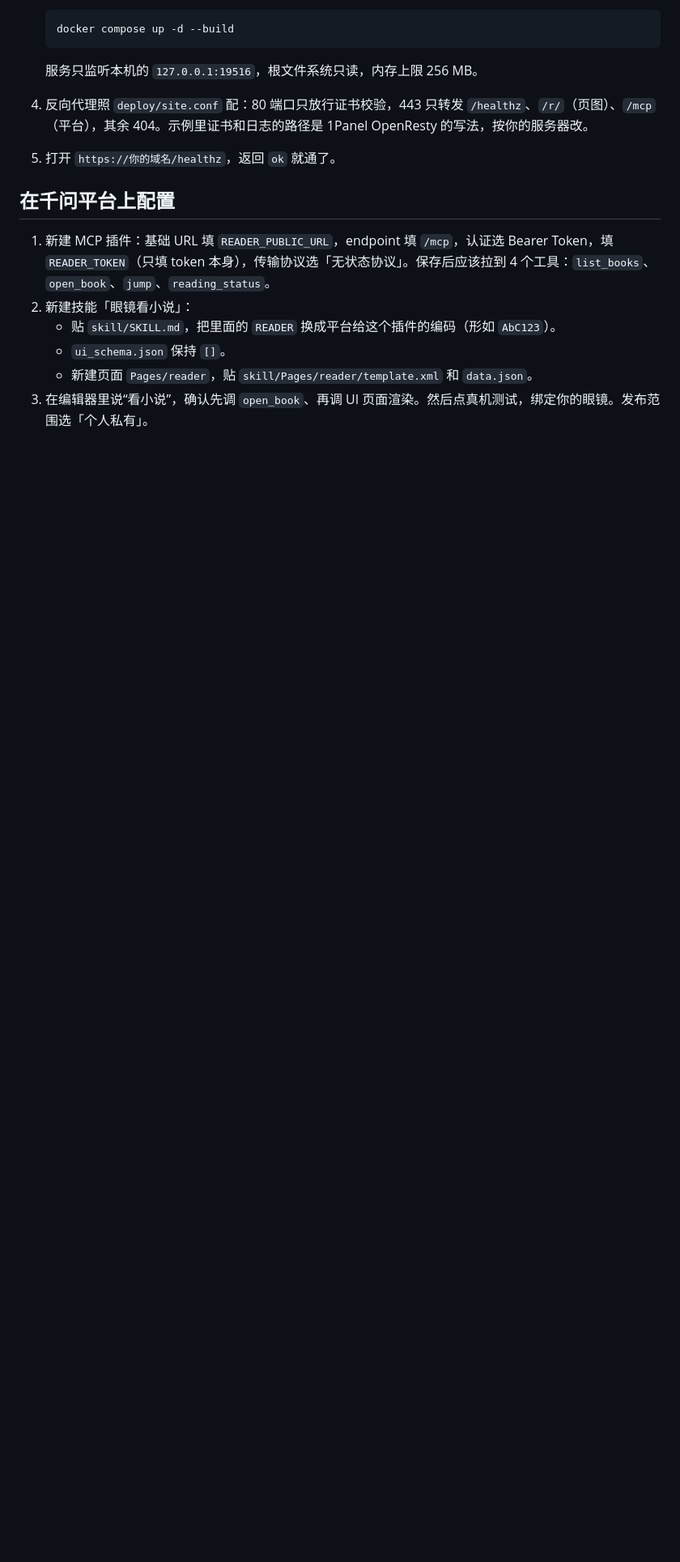
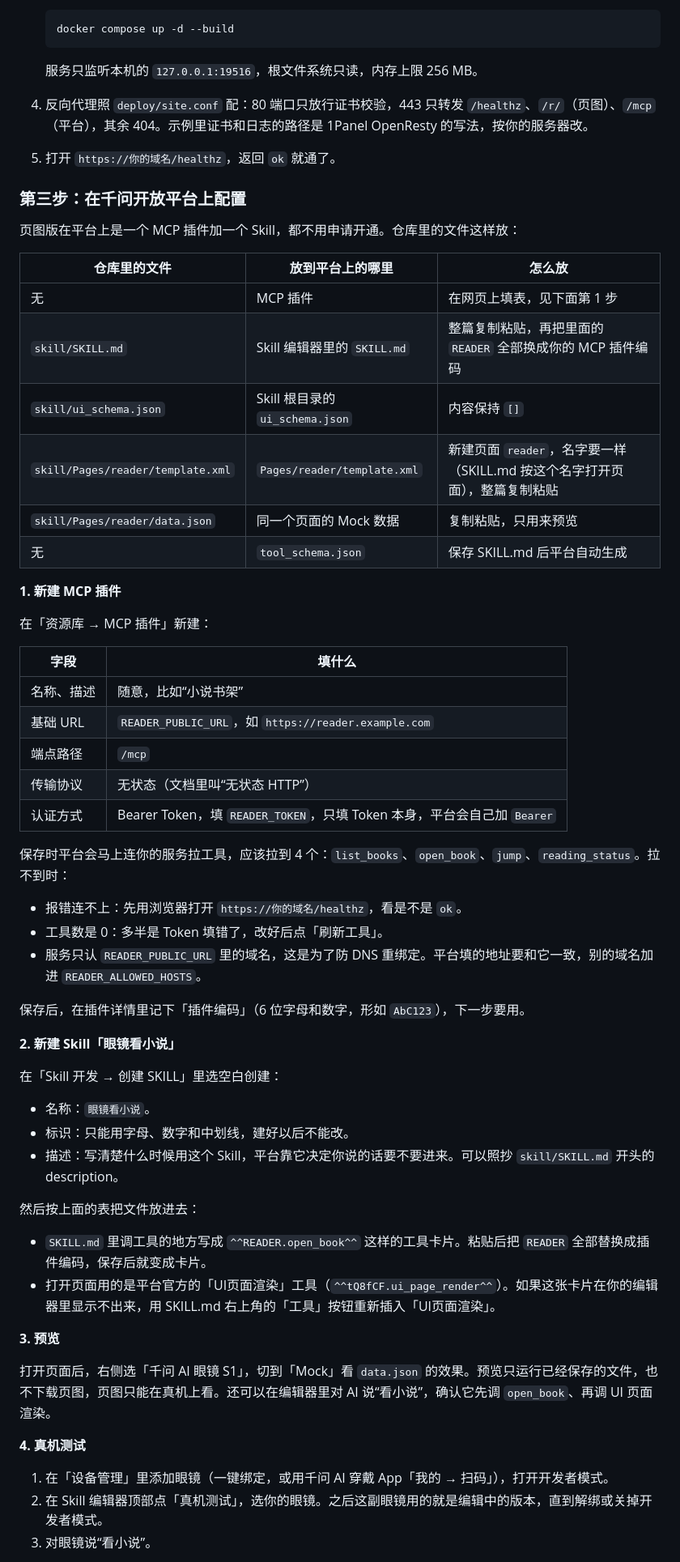
Before and after one commit to Edint386/QwenGlass-Reader, a Markdown page: README.md, the part around one of its changes. Shown at 81% size. Drawn GitHub-style; blank space fills up the shorter version.

```diff
--- a/README.md
+++ b/README.md
@@ -75,11 +86,59 @@ uv run glassreader serve --books ~/Books --state .state/progress.json
 4. 反向代理照 `deploy/site.conf` 配：80 端口只放行证书校验，443 只转发 `/healthz`、`/r/`（页图）、`/mcp`（平台），其余 404。示例里证书和日志的路径是 1Panel OpenResty 的写法，按你的服务器改。
 5. 打开 `https://你的域名/healthz`，返回 `ok` 就通了。
 
-## 在千问平台上配置
+### 第三步：在千问开放平台上配置
 
-1. 新建 MCP 插件：基础 URL 填 `READER_PUBLIC_URL`，endpoint 填 `/mcp`，认证选 Bearer Token，填 `READER_TOKEN`（只填 token 本身），传输协议选「无状态协议」。保存后应该拉到 4 个工具：`list_books`、`open_book`、`jump`、`reading_status`。
-2. 新建技能「眼镜看小说」：
-   - 贴 `skill/SKILL.md`，把里面的 `READER` 换成平台给这个插件的编码（形如 `AbC123`）。
-   - `ui_schema.json` 保持 `[]`。
-   - 新建页面 `Pages/reader`，贴 `skill/Pages/reader/template.xml` 和 `data.json`。
-3. 在编辑器里说“看小说”，确认先调 `open_book`、再调 UI 页面渲染。然后点真机测试，绑定你的眼镜。发布范围选「个人私有」。
+页图版在平台上是一个 MCP 插件加一个 Skill，都不用申请开通。仓库里的文件这样放：
+
+| 仓库里的文件 | 放到平台上的哪里 | 怎么放 |
+|---|---|---|
+| 无 | MCP 插件 | 在网页上填表，见下面第 1 步 |
+| `skill/SKILL.md` | Skill 编辑器里的 `SKILL.md` | 整篇复制粘贴，再把里面的 `READER` 全部换成你的 MCP 插件编码 |
+| `skill/ui_schema.json` | Skill 根目录的 `ui_schema.json` | 内容保持 `[]` |
+| `skill/Pages/reader/template.xml` | `Pages/reader/template.xml` | 新建页面 `reader`，名字要一样（SKILL.md 按这个名字打开页面），整篇复制粘贴 |
+| `skill/Pages/reader/data.json` | 同一个页面的 Mock 数据 | 复制粘贴，只用来预览 |
+| 无 | `tool_schema.json` | 保存 SKILL.md 后平台自动生成 |
+
+**1. 新建 MCP 插件**
+
+在「资源库 → MCP 插件」新建：
+
+| 字段 | 填什么 |
+|---|---|
+| 名称、描述 | 随意，比如“小说书架” |
+| 基础 URL | `READER_PUBLIC_URL`，如 `https://reader.example.com` |
+| 端点路径 | `/mcp` |
+| 传输协议 | 无状态（文档里叫“无状态 HTTP”） |
+| 认证方式 | Bearer Token，填 `READER_TOKEN`，只填 Token 本身，平台会自己加 `Bearer` |
+
+保存时平台会马上连你的服务拉工具，应该拉到 4 个：`list_books`、`open_book`、`jump`、`reading_status`。拉不到时：
+
+- 报错连不上：先用浏览器打开 `https://你的域名/healthz`，看是不是 `ok`。
+- 工具数是 0：多半是 Token 填错了，改好后点「刷新工具」。
+- 服务只认 `READER_PUBLIC_URL` 里的域名，这是为了防 DNS 重绑定。平台填的地址要和它一致，别的域名加进 `READER_ALLOWED_HOSTS`。
+
+保存后，在插件详情里记下「插件编码」（6 位字母和数字，形如 `AbC123`），下一步要用。
+
+**2. 新建 Skill「眼镜看小说」**
+
+在「Skill 开发 → 创建 SKILL」里选空白创建：
+
+- 名称：`眼镜看小说`。
+- 标识：只能用字母、数字和中划线，建好以后不能改。
+- 描述：写清楚什么时候用这个 Skill，平台靠它决定你说的话要不要进来。可以照抄 `skill/SKILL.md` 开头的 description。
+
+然后按上面的表把文件放进去：
+
+- `SKILL.md` 里调工具的地方写成 `^^READER.open_book^^` 这样的工具卡片。粘贴后把 `READER` 全部替换成插件编码，保存后就变成卡片。
+- 打开页面用的是平台官方的「UI页面渲染」工具（`^^tQ8fCF.ui_page_render^^`）。如果这张卡片在你的编辑器里显示不出来，用 SKILL.md 右上角的「工具」按钮重新插入「UI页面渲染」。
+
+**3. 预览**
+
+打开页面后，右侧选「千问 AI 眼镜 S1」，切到「Mock」看 `data.json` 的效果。预览只运行已经保存的文件，也不下载页图，页图只能在真机上看。还可以在编辑器里对 AI 说“看小说”，确认它先调 `open_book`、再调 UI 页面渲染。
+
+**4. 真机测试**
+
+1. 在「设备管理」里添加眼镜（一键绑定，或用千问 AI 穿戴 App「我的 → 扫码」），打开开发者模式。
+2. 在 Skill 编辑器顶部点「真机测试」，选你的眼镜。之后这副眼镜用的就是编辑中的版本，直到解绑或关掉开发者模式。
+3. 对眼镜说“看小说”。
+
```
Also changed, not shown: other parts of README.md (+57 -28 lines), skill/SKILL.md (+2 -2 lines), docs/demo.gif (added), docs/reading.png (deleted), 3 other files.
